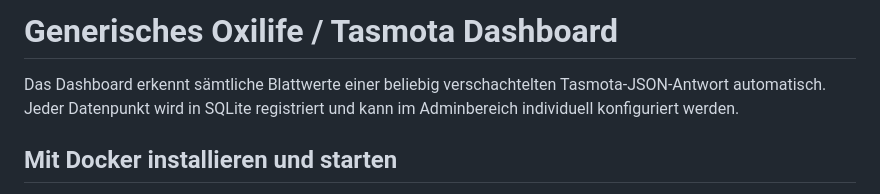
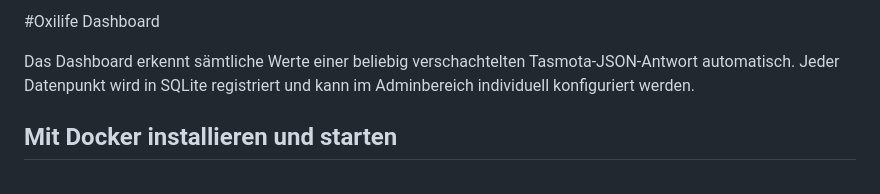
Before and after one commit to Bobbaone/oxilife-dashboard, a Markdown page: README.md, the part around the change. Drawn GitHub-style.

```diff
--- a/README.md
+++ b/README.md
@@ -1,6 +1,6 @@
-# Generisches Oxilife / Tasmota Dashboard
+#Oxilife Dashboard
 
-Das Dashboard erkennt sämtliche Blattwerte einer beliebig verschachtelten Tasmota-JSON-Antwort automatisch. Jeder Datenpunkt wird in SQLite registriert und kann im Adminbereich individuell konfiguriert werden.
+Das Dashboard erkennt sämtliche Werte einer beliebig verschachtelten Tasmota-JSON-Antwort automatisch. Jeder Datenpunkt wird in SQLite registriert und kann im Adminbereich individuell konfiguriert werden.
 
 ## Mit Docker installieren und starten
 
```
